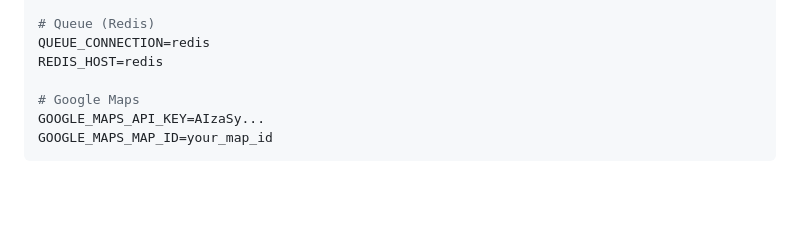
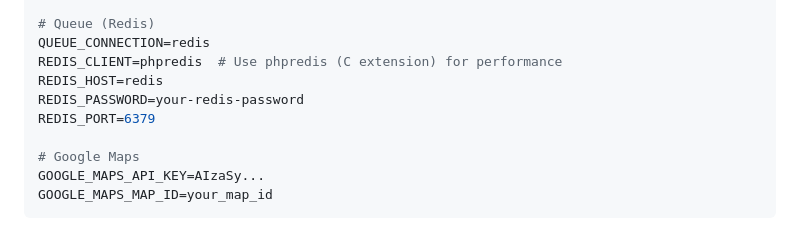
Before and after one commit to patrykgielo/paradocks, a Markdown page: CLAUDE.md, the part around the change. Rendered like a GitHub page; blank space fills up the shorter version.

Commit message:
docs: Update CLAUDE.md with Redis configuration
Added REDIS_CLIENT and REDIS_PASSWORD to environment variables section.

Recommendation:
- Use REDIS_CLIENT=phpredis (C extension) for better performance
- Matches phpredis extension installed in Dockerfile (v0.2.8)
- REDIS_PASSWORD required for production (v0.2.9)

```diff
--- a/CLAUDE.md
+++ b/CLAUDE.md
@@ -188,7 +188,10 @@ MAIL_PASSWORD=your-16-char-app-password
 
 # Queue (Redis)
 QUEUE_CONNECTION=redis
+REDIS_CLIENT=phpredis  # Use phpredis (C extension) for performance
 REDIS_HOST=redis
+REDIS_PASSWORD=your-redis-password
+REDIS_PORT=6379
 
 # Google Maps
 GOOGLE_MAPS_API_KEY=AIzaSy...
```
